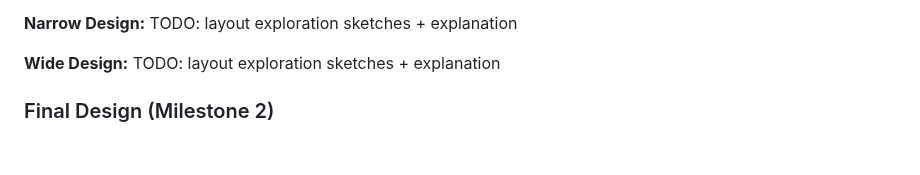
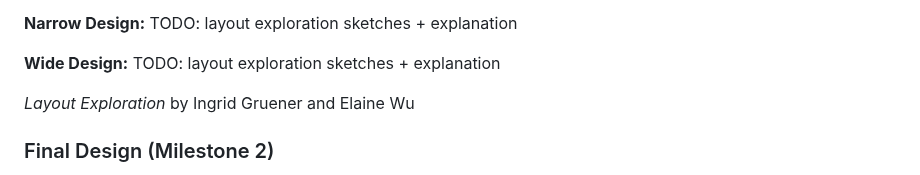
Before and after one commit to ed-conte/cornell-irt-website, a Markdown page: design-plan/design-journey.md, the part around the change. Drawn GitHub-style; blank space fills up the shorter version.

Commit message:
citation

```diff
--- a/design-plan/design-journey.md
+++ b/design-plan/design-journey.md
@@ -823,6 +823,8 @@ TODO: layout exploration sketches + explanation
 **Wide Design:**
 TODO: layout exploration sketches + explanation
 
+<p><cite> Layout Exploration </cite> by Ingrid Gruener and Elaine Wu</p>
+
 
 ### Final Design (Milestone 2)
 > Include the final sketches for each of your pages.
```
